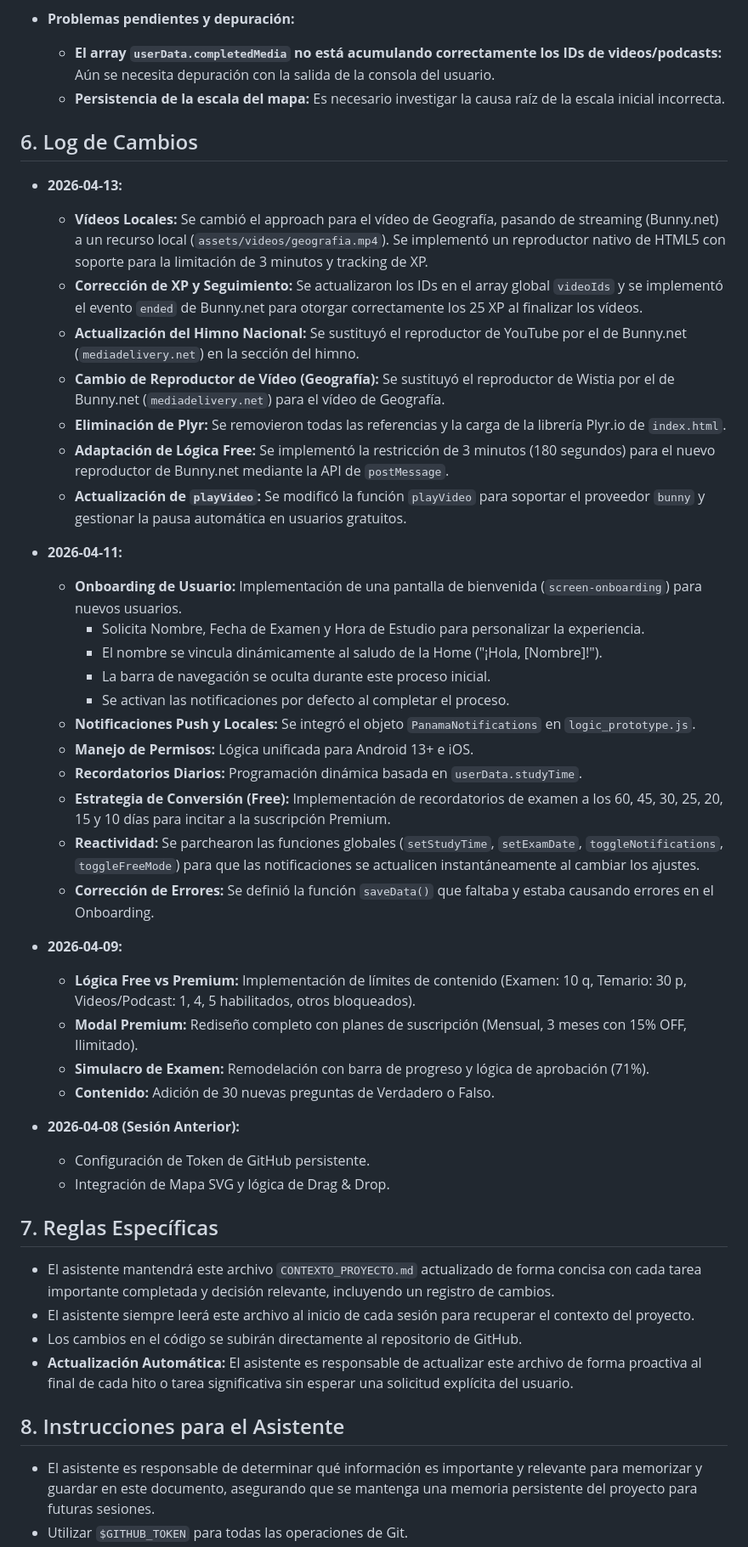
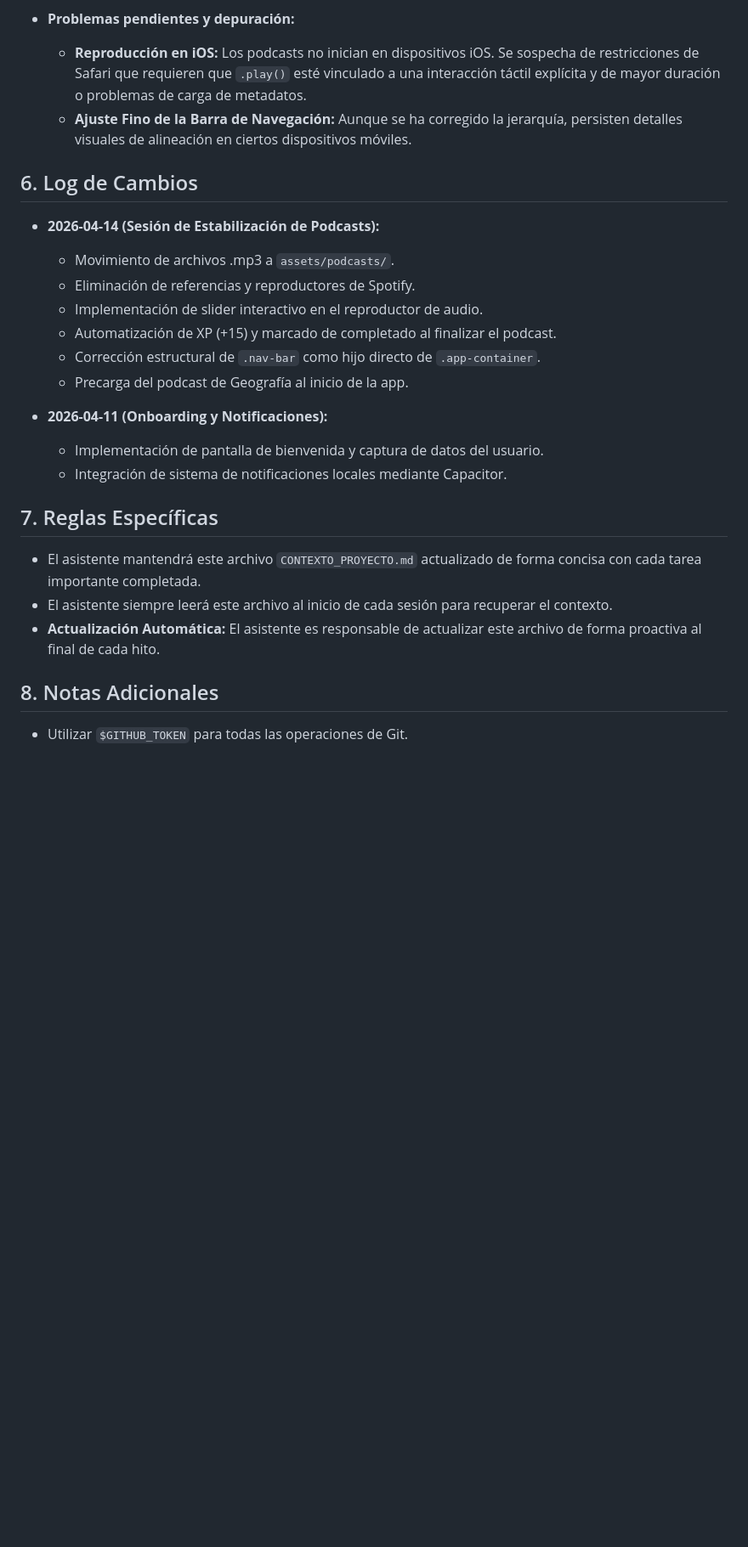
Before and after one commit to navastur/naturalizacion-panama-app, a Markdown page: CONTEXTO_PROYECTO.md, the part around one of its changes. Shown at 85% size. Drawn GitHub-style; blank space fills up the shorter version.

Commit message:
docs: Actualiza memoria persistente con los logros y pendientes de la sesión de podcasts

```diff
--- a/CONTEXTO_PROYECTO.md
+++ b/CONTEXTO_PROYECTO.md
@@ -65,50 +44,28 @@ Crear una aplicación web para ayudar a los usuarios a prepararse para el examen
 
 *   **Problemas pendientes y depuración:**
-    *   **El array `userData.completedMedia` no está acumulando correctamente los IDs de videos/podcasts:** Aún se necesita depuración con la salida de la consola del usuario.
-    *   **Persistencia de la escala del mapa:** Es necesario investigar la causa raíz de la escala inicial incorrecta.
+    *   **Reproducción en iOS:** Los podcasts no inician en dispositivos iOS. Se sospecha de restricciones de Safari que requieren que `.play()` esté vinculado a una interacción táctil explícita y de mayor duración o problemas de carga de metadatos.
+    *   **Ajuste Fino de la Barra de Navegación:** Aunque se ha corregido la jerarquía, persisten detalles visuales de alineación en ciertos dispositivos móviles.
 
 ## 6. Log de Cambios
 
-*   **2026-04-13:**
-    *   **Vídeos Locales:** Se cambió el approach para el vídeo de Geografía, pasando de streaming (Bunny.net) a un recurso local (`assets/videos/geografia.mp4`). Se implementó un reproductor nativo de HTML5 con soporte para la limitación de 3 minutos y tracking de XP.
-    *   **Corrección de XP y Seguimiento:** Se actualizaron los IDs en el array global `videoIds` y se implementó el evento `ended` de Bunny.net para otorgar correctamente los 25 XP al finalizar los vídeos.
-    *   **Actualización del Himno Nacional:** Se sustituyó el reproductor de YouTube por el de Bunny.net (`mediadelivery.net`) en la sección del himno.
-    *   **Cambio de Reproductor de Vídeo (Geografía):** Se sustituyó el reproductor de Wistia por el de Bunny.net (`mediadelivery.net`) para el vídeo de Geografía.
-    *   **Eliminación de Plyr:** Se removieron todas las referencias y la carga de la librería Plyr.io de `index.html`.
-    *   **Adaptación de Lógica Free:** Se implementó la restricción de 3 minutos (180 segundos) para el nuevo reproductor de Bunny.net mediante la API de `postMessage`.
-    *   **Actualización de `playVideo`:** Se modificó la función `playVideo` para soportar el proveedor `bunny` y gestionar la pausa automática en usuarios gratuitos.
+*   **2026-04-14 (Sesión de Estabilización de Podcasts):**
+    *   Movimiento de archivos .mp3 a `assets/podcasts/`.
+    *   Eliminación de referencias y reproductores de Spotify.
+    *   Implementación de slider interactivo en el reproductor de audio.
+    *   Automatización de XP (+15) y marcado de completado al finalizar el podcast.
+    *   Corrección estructural de `.nav-bar` como hijo directo de `.app-container`.
+    *   Precarga del podcast de Geografía al inicio de la app.
 
-*   **2026-04-11:**
-    *   **Onboarding de Usuario:** Implementación de una pantalla de bienvenida (`screen-onboarding`) para nuevos usuarios.
-        *   Solicita Nombre, Fecha de Examen y Hora de Estudio para personalizar la experiencia.
-        *   El nombre se vincula dinámicamente al saludo de la Home ("¡Hola, [Nombre]!").
-        *   La barra de navegación se oculta durante este proceso inicial.
-        *   Se activan las notificaciones por defecto al completar el proceso.
-    *   **Notificaciones Push y Locales:** Se integró el objeto `PanamaNotifications` en `logic_prototype.js`.
-    *   **Manejo de Permisos:** Lógica unificada para Android 13+ e iOS.
-    *   **Recordatorios Diarios:** Programación dinámica basada en `userData.studyTime`.
-    *   **Estrategia de Conversión (Free):** Implementación de recordatorios de examen a los 60, 45, 30, 25, 20, 15 y 10 días para incitar a la suscripción Premium.
-    *   **Reactividad:** Se parchearon las funciones globales (`setStudyTime`, `setExamDate`, `toggleNotifications`, `toggleFreeMode`) para que las notificaciones se actualicen instantáneamente al cambiar los ajustes.
-    *   **Corrección de Errores:** Se definió la función `saveData()` que faltaba y estaba causando errores en el Onboarding.
-
-*   **2026-04-09:**
-    *   **Lógica Free vs Premium:** Implementación de límites de contenido (Examen: 10 q, Temario: 30 p, Videos/Podcast: 1, 4, 5 habilitados, otros bloqueados).
-    *   **Modal Premium:** Rediseño completo con planes de suscripción (Mensual, 3 meses con 15% OFF, Ilimitado).
-    *   **Simulacro de Examen:** Remodelación con barra de progreso y lógica de aprobación (71%).
-    *   **Contenido:** Adición de 30 nuevas preguntas de Verdadero o Falso.
-
-*   **2026-04-08 (Sesión Anterior):**
-    *   Configuración de Token de GitHub persistente.
-    *   Integración de Mapa SVG y lógica de Drag & Drop.
+*   **2026-04-11 (Onboarding y Notificaciones):**
+    *   Implementación de pantalla de bienvenida y captura de datos del usuario.
+    *   Integración de sistema de notificaciones locales mediante Capacitor.
 
 ## 7. Reglas Específicas
 
-*   El asistente mantendrá este archivo `CONTEXTO_PROYECTO.md` actualizado de forma concisa con cada tarea importante completada y decisión relevante, incluyendo un registro de cambios.
-*   El asistente siempre leerá este archivo al inicio de cada sesión para recuperar el contexto del proyecto.
-*   Los cambios en el código se subirán directamente al repositorio de GitHub.
-*   **Actualización Automática:** El asistente es responsable de actualizar este archivo de forma proactiva al final de cada hito o tarea significativa sin esperar una solicitud explícita del usuario.
+*   El asistente mantendrá este archivo `CONTEXTO_PROYECTO.md` actualizado de forma concisa con cada tarea importante completada.
+*   El asistente siempre leerá este archivo al inicio de cada sesión para recuperar el contexto.
+*   **Actualización Automática:** El asistente es responsable de actualizar este archivo de forma proactiva al final de cada hito.
 
-## 8. Instrucciones para el Asistente
+## 8. Notas Adicionales
 
-*   El asistente es responsable de determinar qué información es importante y relevante para memorizar y guardar en este documento, asegurando que se mantenga una memoria persistente del proyecto para futuras sesiones.
 *   Utilizar `$GITHUB_TOKEN` para todas las operaciones de Git.
```
Also changed, not shown: other parts of CONTEXTO_PROYECTO.md (+14 -39 lines).
